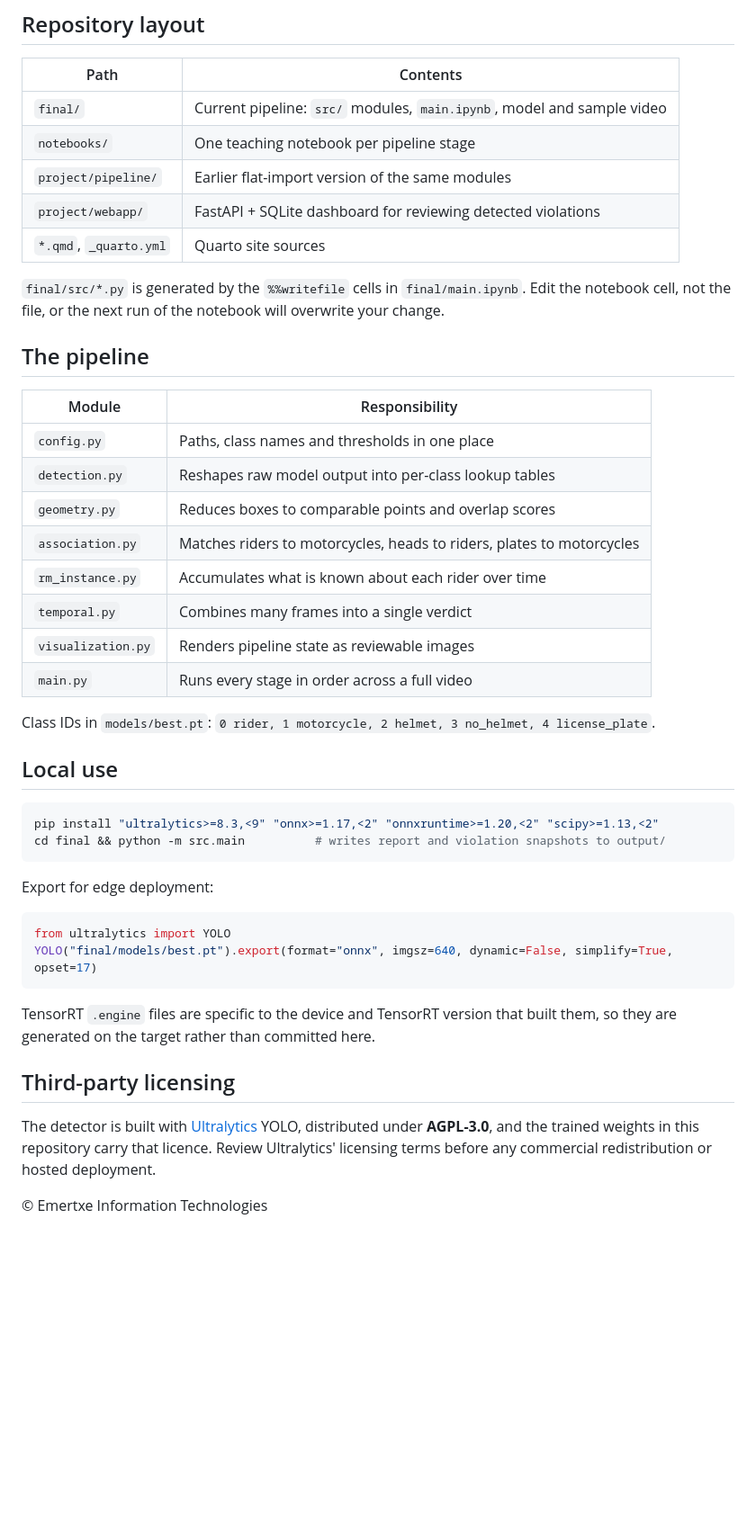
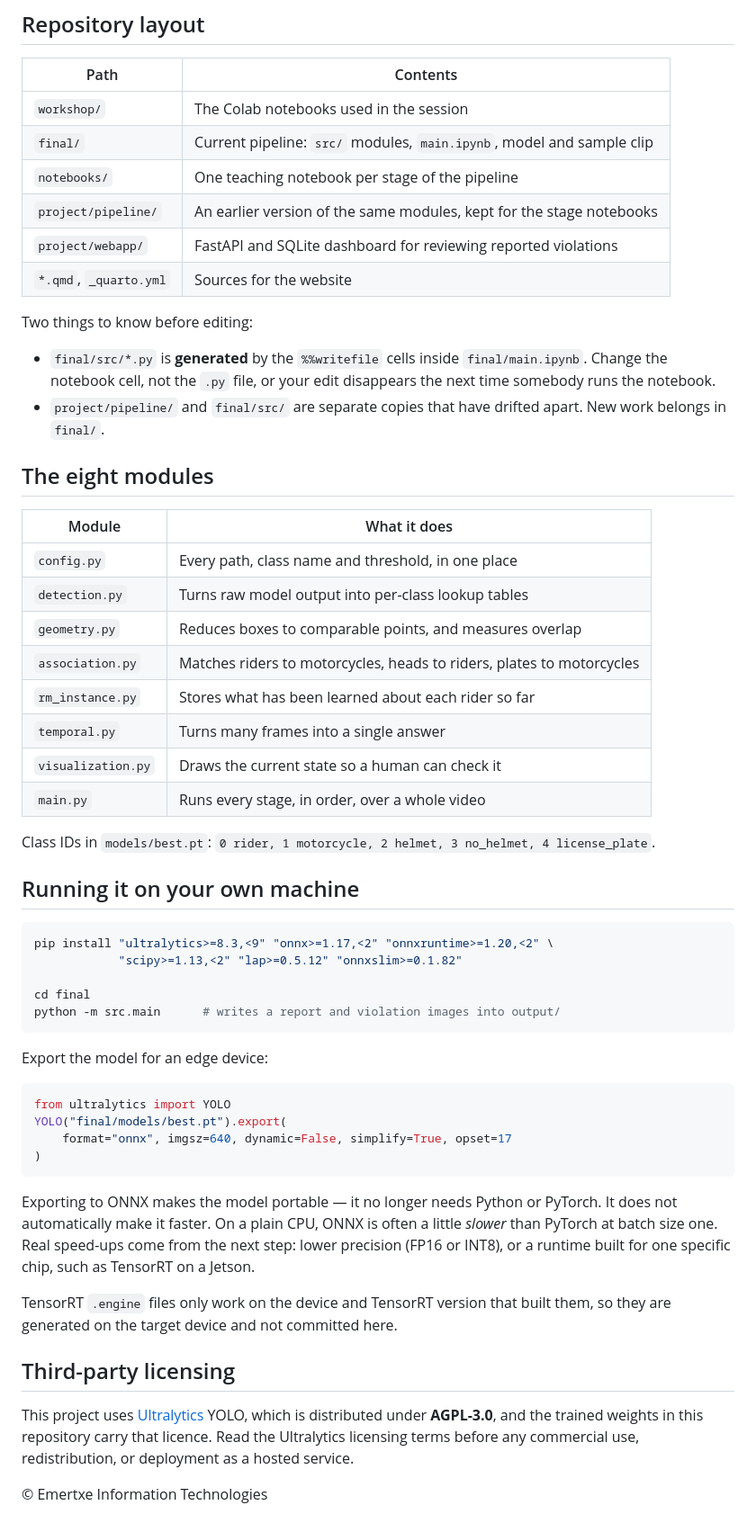
Before and after one commit to EmertxeInfoTech/edge-ai-helmet-detection-workshop, a Markdown page: README.md, the part around one of its changes. Shown at 90% size. Rendered like a GitHub page; blank space fills up the shorter version.

Commit message:
Expand the README
Add the one-click Colab link and the website, state what a correct run looks
like, and document the three decision thresholds.

````diff
--- a/README.md
+++ b/README.md
@@ -25,54 +70,70 @@ requires no local setup.
 
 | Path | Contents |
 |---|---|
-| `final/` | Current pipeline: `src/` modules, `main.ipynb`, model and sample video |
-| `notebooks/` | One teaching notebook per pipeline stage |
-| `project/pipeline/` | Earlier flat-import version of the same modules |
-| `project/webapp/` | FastAPI + SQLite dashboard for reviewing detected violations |
-| `*.qmd`, `_quarto.yml` | Quarto site sources |
+| `workshop/` | The Colab notebooks used in the session |
+| `final/` | Current pipeline: `src/` modules, `main.ipynb`, model and sample clip |
+| `notebooks/` | One teaching notebook per stage of the pipeline |
+| `project/pipeline/` | An earlier version of the same modules, kept for the stage notebooks |
+| `project/webapp/` | FastAPI and SQLite dashboard for reviewing reported violations |
+| `*.qmd`, `_quarto.yml` | Sources for the website |
 
-`final/src/*.py` is generated by the `%%writefile` cells in
-`final/main.ipynb`. Edit the notebook cell, not the file, or the next run of
-the notebook will overwrite your change.
+Two things to know before editing:
 
-## The pipeline
+- `final/src/*.py` is **generated** by the `%%writefile` cells inside
+  `final/main.ipynb`. Change the notebook cell, not the `.py` file, or your
+  edit disappears the next time somebody runs the notebook.
+- `project/pipeline/` and `final/src/` are separate copies that have drifted
+  apart. New work belongs in `final/`.
 
-| Module | Responsibility |
+## The eight modules
+
+| Module | What it does |
 |---|---|
-| `config.py` | Paths, class names and thresholds in one place |
-| `detection.py` | Reshapes raw model output into per-class lookup tables |
-| `geometry.py` | Reduces boxes to comparable points and overlap scores |
+| `config.py` | Every path, class name and threshold, in one place |
+| `detection.py` | Turns raw model output into per-class lookup tables |
+| `geometry.py` | Reduces boxes to comparable points, and measures overlap |
 | `association.py` | Matches riders to motorcycles, heads to riders, plates to motorcycles |
-| `rm_instance.py` | Accumulates what is known about each rider over time |
-| `temporal.py` | Combines many frames into a single verdict |
-| `visualization.py` | Renders pipeline state as reviewable images |
-| `main.py` | Runs every stage in order across a full video |
+| `rm_instance.py` | Stores what has been learned about each rider so far |
+| `temporal.py` | Turns many frames into a single answer |
+| `visualization.py` | Draws the current state so a human can check it |
+| `main.py` | Runs every stage, in order, over a whole video |
 
 Class IDs in `models/best.pt`: `0 rider, 1 motorcycle, 2 helmet, 3 no_helmet,
 4 license_plate`.
 
-## Local use
+## Running it on your own machine
 
 ```bash
-pip install "ultralytics>=8.3,<9" "onnx>=1.17,<2" "onnxruntime>=1.20,<2" "scipy>=1.13,<2"
-cd final && python -m src.main          # writes report and violation snapshots to output/
+pip install "ultralytics>=8.3,<9" "onnx>=1.17,<2" "onnxruntime>=1.20,<2" \
+            "scipy>=1.13,<2" "lap>=0.5.12" "onnxslim>=0.1.82"
+
+cd final
+python -m src.main      # writes a report and violation images into output/
 ```
 
-Export for edge deployment:
+Export the model for an edge device:
 
 ```python
 from ultralytics import YOLO
-YOLO("final/models/best.pt").export(format="onnx", imgsz=640, dynamic=False, simplify=True, opset=17)
+YOLO("final/models/best.pt").export(
+    format="onnx", imgsz=640, dynamic=False, simplify=True, opset=17
+)
 ```
 
-TensorRT `.engine` files are specific to the device and TensorRT version that
-built them, so they are generated on the target rather than committed here.
+Exporting to ONNX makes the model portable — it no longer needs Python or
+PyTorch. It does not automatically make it faster. On a plain CPU, ONNX is
+often a little *slower* than PyTorch at batch size one. Real speed-ups come
+from the next step: lower precision (FP16 or INT8), or a runtime built for one
+specific chip, such as TensorRT on a Jetson.
+
+TensorRT `.engine` files only work on the device and TensorRT version that
+built them, so they are generated on the target device and not committed here.
 
 ## Third-party licensing
 
-The detector is built with [Ultralytics](https://github.com/ultralytics/ultralytics)
-YOLO, distributed under **AGPL-3.0**, and the trained weights in this
-repository carry that licence. Review Ultralytics' licensing terms before any
-commercial redistribution or hosted deployment.
+This project uses [Ultralytics](https://github.com/ultralytics/ultralytics)
+YOLO, which is distributed under **AGPL-3.0**, and the trained weights in this
+repository carry that licence. Read the Ultralytics licensing terms before any
+commercial use, redistribution, or deployment as a hosted service.
 
 © Emertxe Information Technologies
````
Also changed, not shown: other parts of README.md (+60 -15 lines).
